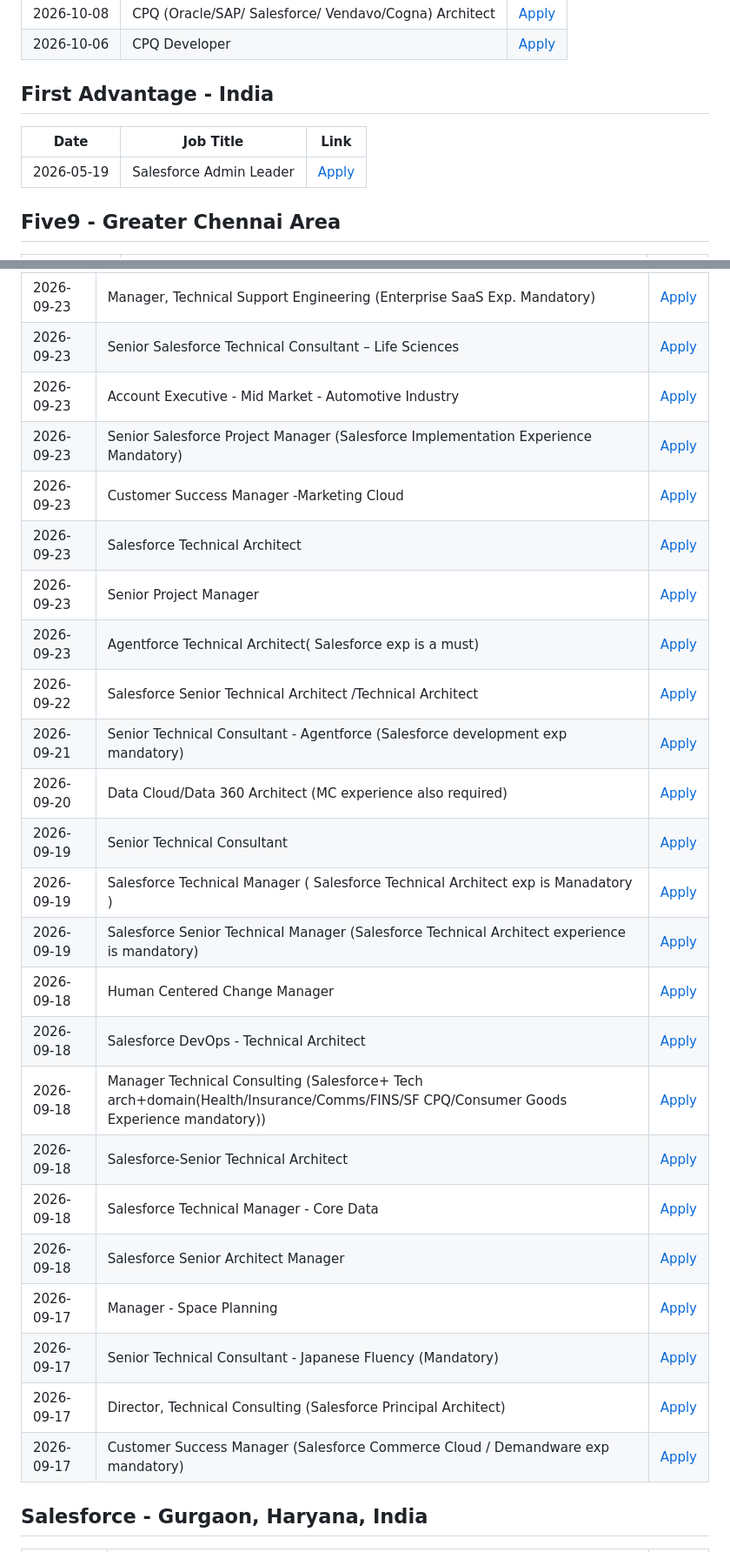
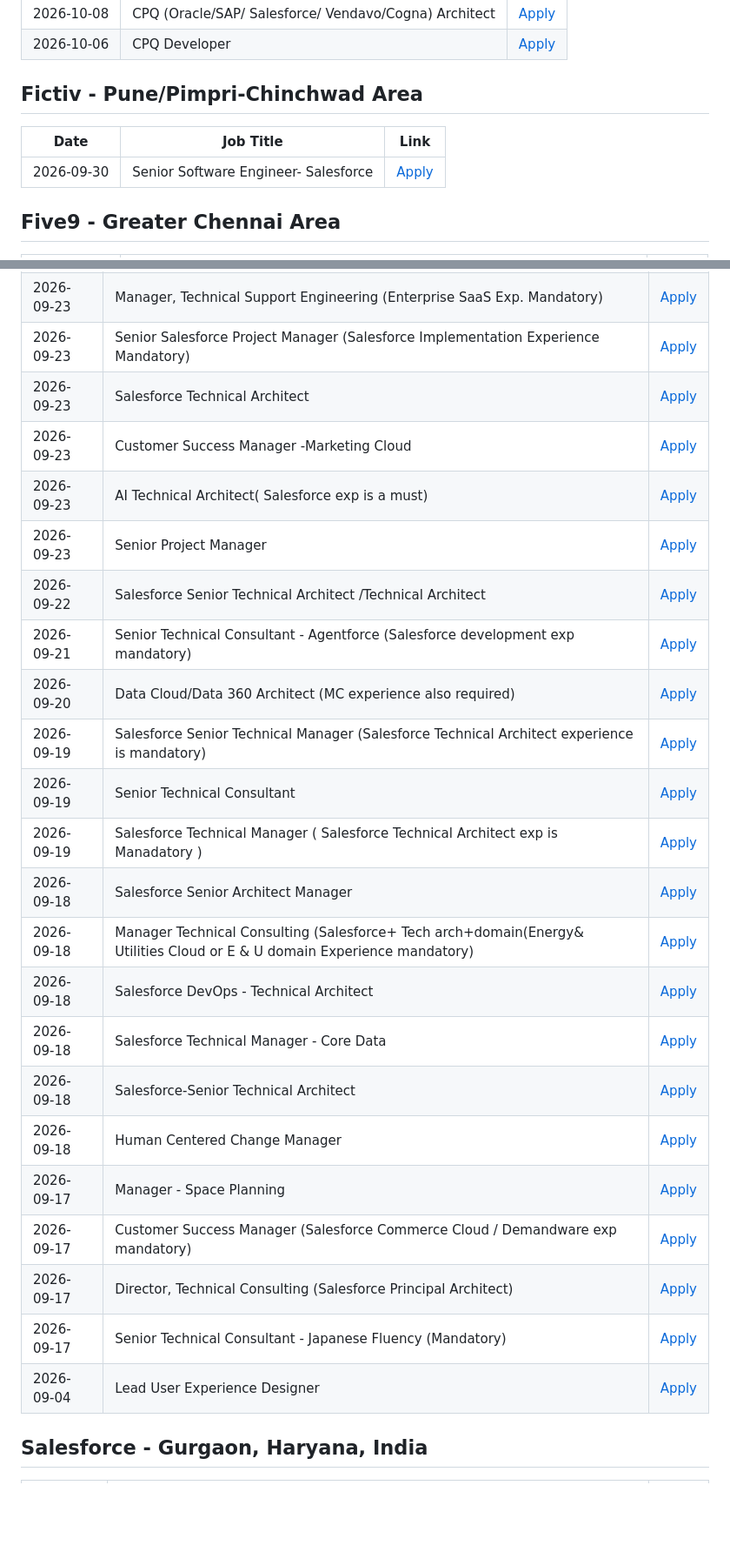
Before and after one commit to biplabnandi/job-scraper, a Markdown page: jobs_report.md, 2 parts joined by grey strips. Shown at 87% size. Drawn GitHub-style; blank space fills up the shorter version.

```diff
--- a/jobs_report.md
+++ b/jobs_report.md
@@ -976,10 +996,10 @@
 | 2026-10-08 | CPQ (Oracle/SAP/ Salesforce/ Vendavo/Cogna) Architect | [Apply](https://www.linkedin.com/jobs/view/4475750056) |
 | 2026-10-06 | CPQ Developer | [Apply](https://www.linkedin.com/jobs/view/4474919435) |
 
-## First Advantage - India
-| Date | Job Title | Link |
-|---|---|---|
-| 2026-05-19 | Salesforce Admin Leader | [Apply](https://www.linkedin.com/jobs/view/4415529870) |
+## Fictiv - Pune/Pimpri-Chinchwad Area
+| Date | Job Title | Link |
+|---|---|---|
+| 2026-09-30 | Senior Software Engineer- Salesforce | [Apply](https://www.linkedin.com/jobs/view/4428898971) |
 
 ## Five9 - Greater Chennai Area
 | Date | Job Title | Link |
@@ -2355,27 +2374,26 @@ Senior Salesforce Developer (India) | [Apply](https://www.linkedin.com/jobs/view
 | 2026-09-23 | Manager, Technical Support Engineering (Enterprise SaaS Exp. Mandatory) | [Apply](https://www.linkedin.com/jobs/view/4462038081) |
-| 2026-09-23 | Senior Salesforce Technical Consultant – Life Sciences | [Apply](https://www.linkedin.com/jobs/view/4461745538) |
-| 2026-09-23 | Account Executive - Mid Market - Automotive Industry | [Apply](https://www.linkedin.com/jobs/view/4470948065) |
 | 2026-09-23 | Senior Salesforce Project Manager (Salesforce Implementation Experience Mandatory) | [Apply](https://www.linkedin.com/jobs/view/4453082004) |
+| 2026-09-23 | Salesforce Technical Architect | [Apply](https://www.linkedin.com/jobs/view/4452454359) |
 | 2026-09-23 | Customer Success Manager -Marketing Cloud | [Apply](https://www.linkedin.com/jobs/view/4461749722) |
-| 2026-09-23 | Salesforce Technical Architect | [Apply](https://www.linkedin.com/jobs/view/4452454359) |
+| 2026-09-23 | AI Technical Architect( Salesforce exp is a must) | [Apply](https://www.linkedin.com/jobs/view/4427963869) |
 | 2026-09-23 | Senior Project Manager | [Apply](https://www.linkedin.com/jobs/view/4470942282) |
-| 2026-09-23 | Agentforce Technical Architect( Salesforce exp is a must) | [Apply](https://www.linkedin.com/jobs/view/4427963869) |
 | 2026-09-22 | Salesforce Senior Technical Architect /Technical Architect | [Apply](https://www.linkedin.com/jobs/view/4415361762) |
 | 2026-09-21 | Senior Technical Consultant - Agentforce (Salesforce development exp mandatory) | [Apply](https://www.linkedin.com/jobs/view/4469885586) |
 | 2026-09-20 | Data Cloud/Data 360 Architect (MC experience also required) | [Apply](https://www.linkedin.com/jobs/view/4369448099) |
+| 2026-09-19 | Salesforce Senior Technical Manager (Salesforce Technical Architect experience is mandatory) | [Apply](https://www.linkedin.com/jobs/view/4366302270) |
 | 2026-09-19 | Senior Technical Consultant | [Apply](https://www.linkedin.com/jobs/view/4460349089) |
 | 2026-09-19 | Salesforce Technical Manager ( Salesforce Technical Architect exp is Manadatory ) | [Apply](https://www.linkedin.com/jobs/view/4386780912) |
-| 2026-09-19 | Salesforce Senior Technical Manager (Salesforce Technical Architect experience is mandatory) | [Apply](https://www.linkedin.com/jobs/view/4366302270) |
+| 2026-09-18 | Salesforce Senior Architect Manager | [Apply](https://www.linkedin.com/jobs/view/4469147874) |
+| 2026-09-18 | Manager Technical Consulting (Salesforce+ Tech arch+domain(Energy& Utilities Cloud or E & U domain Experience mandatory) | [Apply](https://www.linkedin.com/jobs/view/4383323504) |
+| 2026-09-18 | Salesforce DevOps - Technical Architect | [Apply](https://www.linkedin.com/jobs/view/4469111734) |
+| 2026-09-18 | Salesforce Technical Manager - Core Data | [Apply](https://www.linkedin.com/jobs/view/4469207973) |
+| 2026-09-18 | Salesforce-Senior Technical Architect | [Apply](https://www.linkedin.com/jobs/view/4380797621) |
 | 2026-09-18 | Human Centered Change Manager | [Apply](https://www.linkedin.com/jobs/view/4469156832) |
-| 2026-09-18 | Salesforce DevOps - Technical Architect | [Apply](https://www.linkedin.com/jobs/view/4469111734) |
-| 2026-09-18 | Manager Technical Consulting (Salesforce+ Tech arch+domain(Health/Insurance/Comms/FINS/SF CPQ/Consumer Goods Experience mandatory)) | [Apply](https://www.linkedin.com/jobs/view/4383323504) |
-| 2026-09-18 | Salesforce-Senior Technical Architect | [Apply](https://www.linkedin.com/jobs/view/4380797621) |
-| 2026-09-18 | Salesforce Technical Manager - Core Data | [Apply](https://www.linkedin.com/jobs/view/4469207973) |
-| 2026-09-18 | Salesforce Senior Architect Manager | [Apply](https://www.linkedin.com/jobs/view/4469147874) |
 | 2026-09-17 | Manager - Space Planning | [Apply](https://www.linkedin.com/jobs/view/4458167436) |
+| 2026-09-17 | Customer Success Manager (Salesforce Commerce Cloud / Demandware exp mandatory) | [Apply](https://www.linkedin.com/jobs/view/4449499648) |
+| 2026-09-17 | Director, Technical Consulting (Salesforce Principal Architect) | [Apply](https://www.linkedin.com/jobs/view/4408527938) |
 | 2026-09-17 | Senior Technical Consultant - Japanese Fluency (Mandatory) | [Apply](https://www.linkedin.com/jobs/view/4448967588) |
-| 2026-09-17 | Director, Technical Consulting (Salesforce Principal Architect) | [Apply](https://www.linkedin.com/jobs/view/4408527938) |
-| 2026-09-17 | Customer Success Manager (Salesforce Commerce Cloud / Demandware exp mandatory) | [Apply](https://www.linkedin.com/jobs/view/4449499648) |
+| 2026-09-04 | Lead User Experience Designer | [Apply](https://www.linkedin.com/jobs/view/4389081545) |
 
 ## Salesforce - Gurgaon, Haryana, India
 | Date | Job Title | Link |
```
Also changed, not shown: other parts of jobs_report.md (+188 -156 lines).
